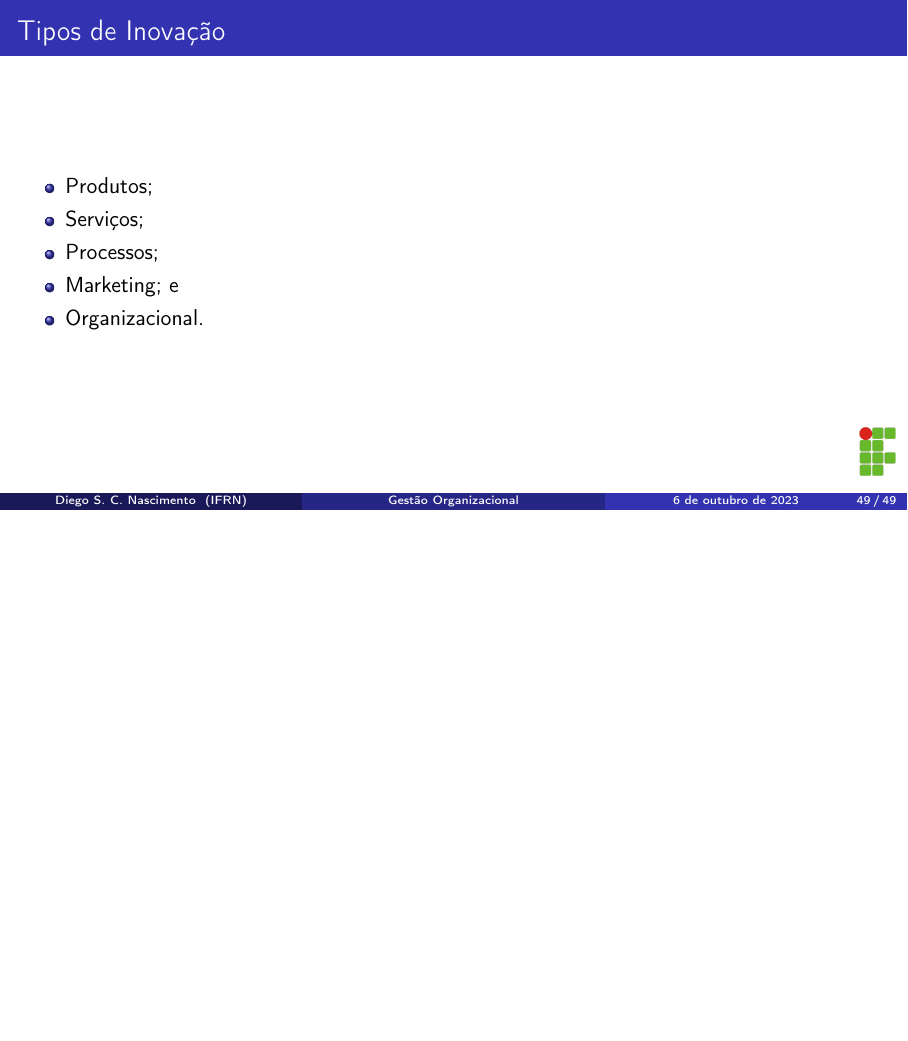
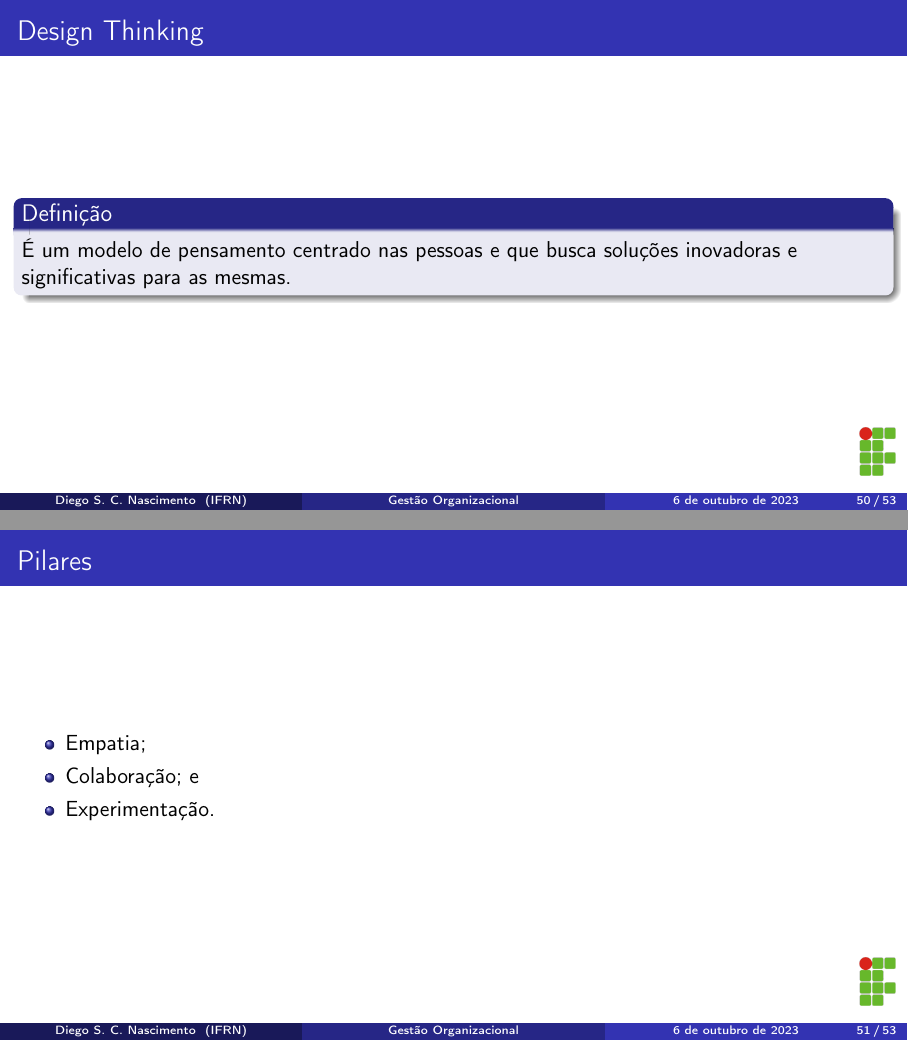
Before and after one commit to diegosilveiracn/slides_gestao_organizacional, LaTeX slides (documento.tex): page 49 of 49 before the commit and pages 50 and 51 of 53 after it, the two joined at a grey line, the shorter picture padded with empty space. Compiled offline with pdfLaTeX.

Commit message:
incluindo slides sobre design thinking.

```diff
--- a/documento.tex
+++ b/documento.tex
@@ -508,3 +508,20 @@
 	\end{itemize}
 \end{frame}
 
+\begin{frame}
+	\frametitle{Design Thinking}
+
+	\begin{block}{Defini\c cão}
+		É um modelo de pensamento centrado nas pessoas e que busca soluções inovadoras e significativas para as mesmas.
+	\end{block}
+\end{frame}
+
+\begin{frame}
+	\frametitle{Pilares}
+
+	\begin{itemize}
+		\item Empatia;
+		\item Colabora\c cão; e
+		\item Experimenta\c cão.
+	\end{itemize}
+\end{frame}
```
Also changed, not shown: documento.pdf, img/design_thinking.png (added), documento.tex (21 more changed lines), 1 other file.
